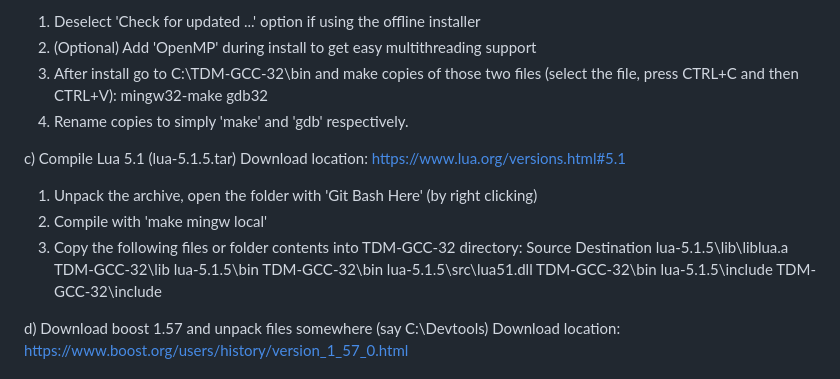
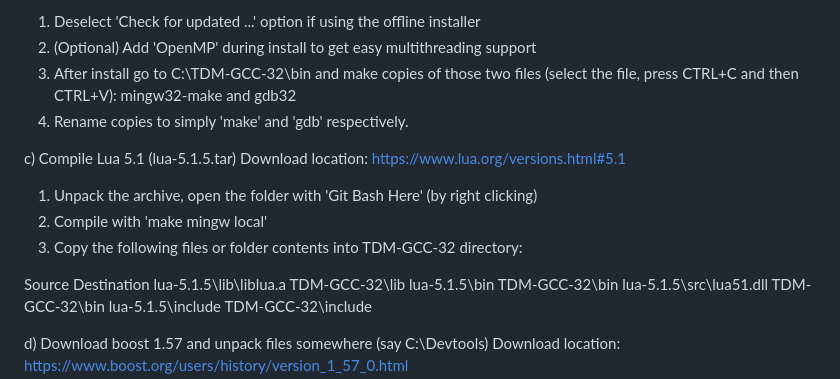
Before and after one commit to jprzywoski/pgaie, a Markdown page: README.md, the part around one of its changes. Drawn GitHub-style.

Commit message:
Formatted tables

```diff
--- a/README.md
+++ b/README.md
@@ -37,8 +37,7 @@ Download location: https://sourceforge.net/projects/tdm-gcc/files/TDM-GCC%20Inst
 2. (Optional) Add 'OpenMP' during install to get easy multithreading support
 3. After install go to C:\TDM-GCC-32\bin and make copies of those two files
 (select the file, press CTRL+C and then CTRL+V):
-mingw32-make
-gdb32
+mingw32-make and gdb32
 4. Rename copies to simply 'make' and 'gdb' respectively.
 
 c) Compile Lua 5.1 (lua-5.1.5.tar)
@@ -46,6 +45,7 @@ Download location: https://www.lua.org/versions.html#5.1
 1. Unpack the archive, open the folder with 'Git Bash Here' (by right clicking)
 2. Compile with 'make mingw local'
 3. Copy the following files or folder contents into TDM-GCC-32 directory:
+
 Source						Destination
 lua-5.1.5\lib\liblua.a		TDM-GCC-32\lib
 lua-5.1.5\bin				TDM-GCC-32\bin
```
Also changed, not shown: other parts of README.md (+4 -0 lines).
